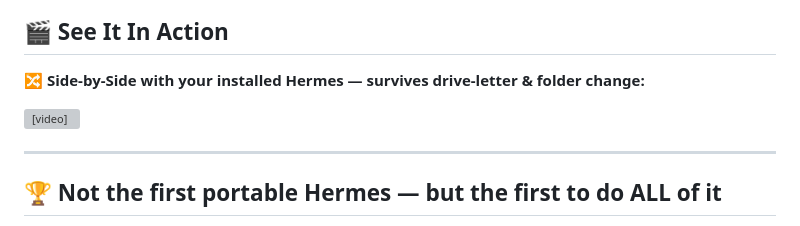
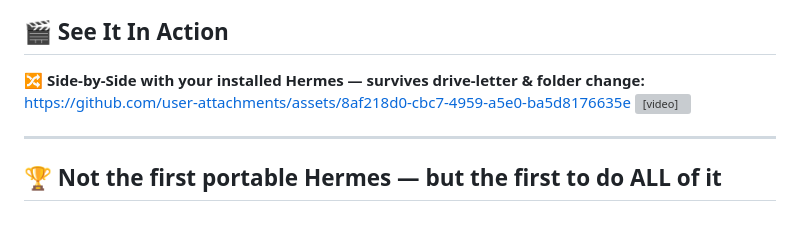
Before and after one commit to MilkyWay008/Hermes-OTG, a Markdown page: README.md, the part around the change. Rendered like a GitHub page; grey boxes are pictures that could not be loaded.

Commit message:
Update video link in README
Updated video link for side-by-side demonstration.

```diff
--- a/README.md
+++ b/README.md
@@ -103,7 +103,7 @@ There are plenty of "portable Hermes" projects — most are **bootstrap launcher
 ## 🎬 See It In Action
 
 **🔀 Side-by-Side with your installed Hermes — survives drive-letter & folder change:**
-
+https://github.com/user-attachments/assets/8af218d0-cbc7-4959-a5e0-ba5d8176635e
 <video src="https://raw.githubusercontent.com/MilkyWay008/Hermes-OTG/main/assets/clips/drive-letter-folder-change.mp4" controls width="100%"></video>
 
 ---
```
